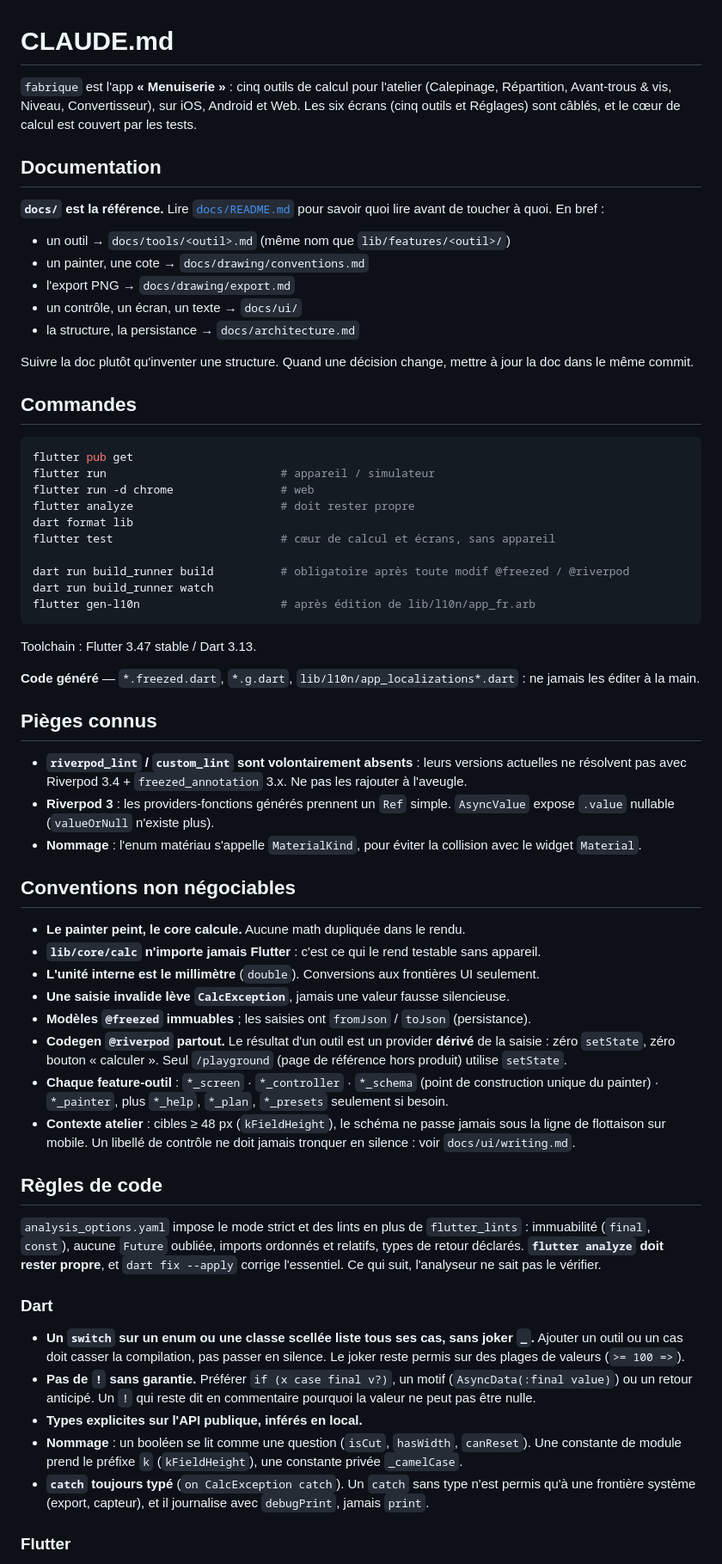
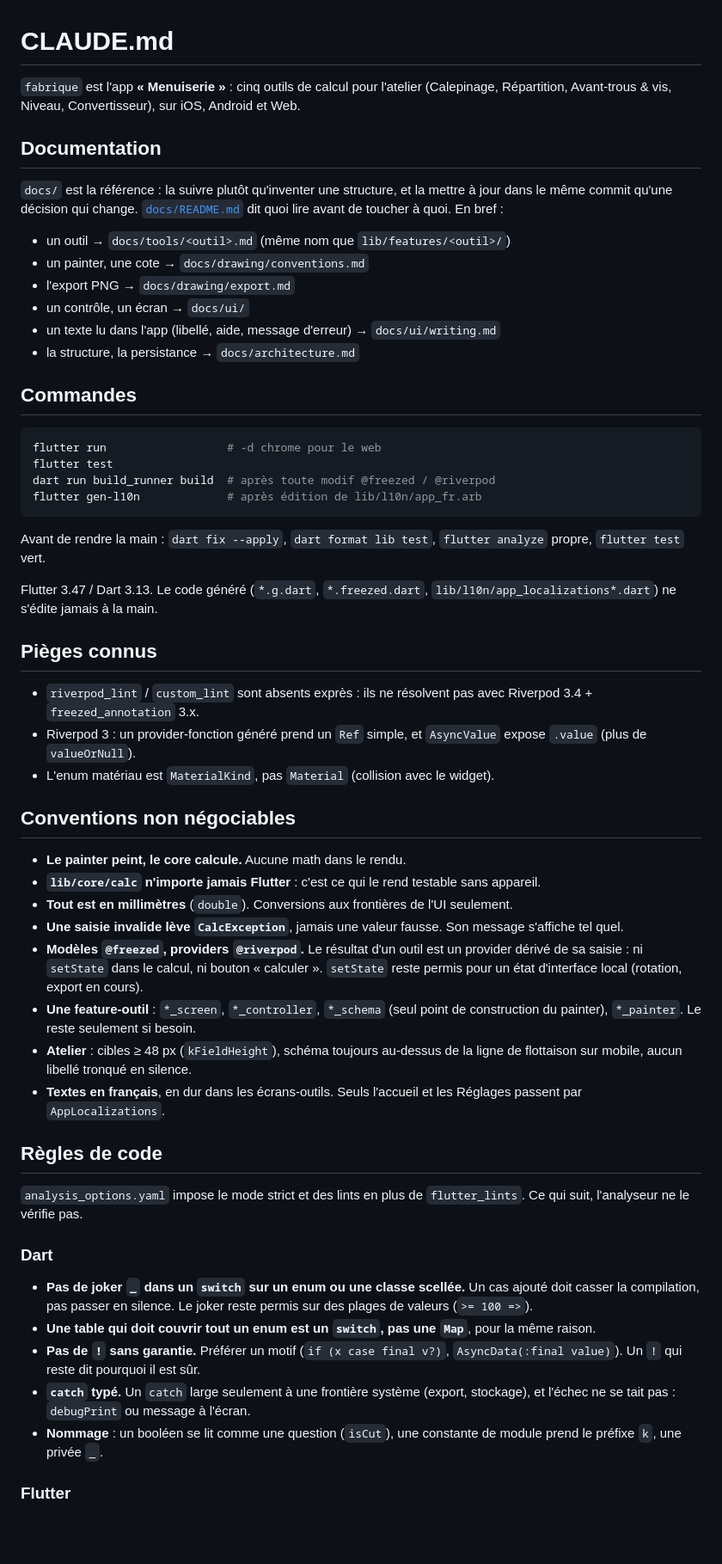
Before and after one commit to radiium/fabrique, a Markdown page: CLAUDE.md, the part around one of its changes. Shown at 86% size. Drawn GitHub-style; blank space fills up the shorter version.

````diff
--- a/CLAUDE.md
+++ b/CLAUDE.md
@@ -1,66 +1,59 @@
 # CLAUDE.md
 
-`fabrique` est l'app **« Menuiserie »** : cinq outils de calcul pour l'atelier (Calepinage, Répartition, Avant-trous & vis, Niveau, Convertisseur), sur iOS, Android et Web. Les six écrans (cinq outils et Réglages) sont câblés, et le cœur de calcul est couvert par les tests.
+`fabrique` est l'app **« Menuiserie »** : cinq outils de calcul pour l'atelier (Calepinage, Répartition, Avant-trous & vis, Niveau, Convertisseur), sur iOS, Android et Web.
 
 ## Documentation
 
-**`docs/` est la référence.** Lire [`docs/README.md`](docs/README.md) pour savoir quoi lire avant de toucher à quoi. En bref :
+`docs/` est la référence : la suivre plutôt qu'inventer une structure, et la mettre à jour dans le même commit qu'une décision qui change. [`docs/README.md`](docs/README.md) dit quoi lire avant de toucher à quoi. En bref :
 
 - un outil → `docs/tools/<outil>.md` (même nom que `lib/features/<outil>/`)
 - un painter, une cote → `docs/drawing/conventions.md`
 - l'export PNG → `docs/drawing/export.md`
-- un contrôle, un écran, un texte → `docs/ui/`
+- un contrôle, un écran → `docs/ui/`
+- un texte lu dans l'app (libellé, aide, message d'erreur) → `docs/ui/writing.md`
 - la structure, la persistance → `docs/architecture.md`
-
-Suivre la doc plutôt qu'inventer une structure. Quand une décision change, mettre à jour la doc dans le même commit.
 
 ## Commandes
 
 ```bash
-flutter pub get
-flutter run                          # appareil / simulateur
-flutter run -d chrome                # web
-flutter analyze                      # doit rester propre
-dart format lib
-flutter test                         # cœur de calcul et écrans, sans appareil
-
-dart run build_runner build          # obligatoire après toute modif @freezed / @riverpod
-dart run build_runner watch
-flutter gen-l10n                     # après édition de lib/l10n/app_fr.arb
+flutter run                  # -d chrome pour le web
+flutter test
+dart run build_runner build  # après toute modif @freezed / @riverpod
+flutter gen-l10n             # après édition de lib/l10n/app_fr.arb
 ```
 
-Toolchain : Flutter 3.47 stable / Dart 3.13.
+Avant de rendre la main : `dart fix --apply`, `dart format lib test`, `flutter analyze` propre, `flutter test` vert.
 
-**Code généré** — `*.freezed.dart`, `*.g.dart`, `lib/l10n/app_localizations*.dart` : ne jamais les éditer à la main.
+Flutter 3.47 / Dart 3.13. Le code généré (`*.g.dart`, `*.freezed.dart`, `lib/l10n/app_localizations*.dart`) ne s'édite jamais à la main.
 
 ## Pièges connus
 
-- **`riverpod_lint` / `custom_lint` sont volontairement absents** : leurs versions actuelles ne résolvent pas avec Riverpod 3.4 + `freezed_annotation` 3.x. Ne pas les rajouter à l'aveugle.
-- **Riverpod 3** : les providers-fonctions générés prennent un `Ref` simple. `AsyncValue` expose `.value` nullable (`valueOrNull` n'existe plus).
-- **Nommage** : l'enum matériau s'appelle `MaterialKind`, pour éviter la collision avec le widget `Material`.
+- `riverpod_lint` / `custom_lint` sont absents exprès : ils ne résolvent pas avec Riverpod 3.4 + `freezed_annotation` 3.x.
+- Riverpod 3 : un provider-fonction généré prend un `Ref` simple, et `AsyncValue` expose `.value` (plus de `valueOrNull`).
+- L'enum matériau est `MaterialKind`, pas `Material` (collision avec le widget).
 
 ## Conventions non négociables
 
-- **Le painter peint, le core calcule.** Aucune math dupliquée dans le rendu.
+- **Le painter peint, le core calcule.** Aucune math dans le rendu.
 - **`lib/core/calc` n'importe jamais Flutter** : c'est ce qui le rend testable sans appareil.
-- **L'unité interne est le millimètre** (`double`). Conversions aux frontières UI seulement.
-- **Une saisie invalide lève `CalcException`**, jamais une valeur fausse silencieuse.
-- **Modèles `@freezed` immuables** ; les saisies ont `fromJson` / `toJson` (persistance).
-- **Codegen `@riverpod` partout.** Le résultat d'un outil est un provider **dérivé** de la saisie : zéro `setState`, zéro bouton « calculer ». Seul `/playground` (page de référence hors produit) utilise `setState`.
-- **Chaque feature-outil** : `*_screen` · `*_controller` · `*_schema` (point de construction unique du painter) · `*_painter`, plus `*_help`, `*_plan`, `*_presets` seulement si besoin.
-- **Contexte atelier** : cibles ≥ 48 px (`kFieldHeight`), le schéma ne passe jamais sous la ligne de flottaison sur mobile. Un libellé de contrôle ne doit jamais tronquer en silence : voir `docs/ui/writing.md`.
+- **Tout est en millimètres** (`double`). Conversions aux frontières de l'UI seulement.
+- **Une saisie invalide lève `CalcException`**, jamais une valeur fausse. Son message s'affiche tel quel.
+- **Modèles `@freezed`, providers `@riverpod`.** Le résultat d'un outil est un provider dérivé de sa saisie : ni `setState` dans le calcul, ni bouton « calculer ». `setState` reste permis pour un état d'interface local (rotation, export en cours).
+- **Une feature-outil** : `*_screen`, `*_controller`, `*_schema` (seul point de construction du painter), `*_painter`. Le reste seulement si besoin.
+- **Atelier** : cibles ≥ 48 px (`kFieldHeight`), schéma toujours au-dessus de la ligne de flottaison sur mobile, aucun libellé tronqué en silence.
+- **Textes en français**, en dur dans les écrans-outils. Seuls l'accueil et les Réglages passent par `AppLocalizations`.
 
 ## Règles de code
 
-`analysis_options.yaml` impose le mode strict et des lints en plus de `flutter_lints` : immuabilité (`final`, `const`), aucune `Future` oubliée, imports ordonnés et relatifs, types de retour déclarés. **`flutter analyze` doit rester propre**, et `dart fix --apply` corrige l'essentiel. Ce qui suit, l'analyseur ne sait pas le vérifier.
+`analysis_options.yaml` impose le mode strict et des lints en plus de `flutter_lints`. Ce qui suit, l'analyseur ne le vérifie pas.
 
 ### Dart
 
-- **Un `switch` sur un enum ou une classe scellée liste tous ses cas, sans joker `_`.** Ajouter un outil ou un cas doit casser la compilation, pas passer en silence. Le joker reste permis sur des plages de valeurs (`>= 100 =>`).
-- **Pas de `!` sans garantie.** Préférer `if (x case final v?)`, un motif (`AsyncData(:final value)`) ou un retour anticipé. Un `!` qui reste dit en commentaire pourquoi la valeur ne peut pas être nulle.
-- **Types explicites sur l'API publique, inférés en local.**
-- **Nommage** : un booléen se lit comme une question (`isCut`, `hasWidth`, `canReset`). Une constante de module prend le préfixe `k` (`kFieldHeight`), une constante privée `_camelCase`.
-- **`catch` toujours typé** (`on CalcException catch`). Un `catch` sans type n'est permis qu'à une frontière système (export, capteur), et il journalise avec `debugPrint`, jamais `print`.
+- **Pas de joker `_` dans un `switch` sur un enum ou une classe scellée.** Un cas ajouté doit casser la compilation, pas passer en silence. Le joker reste permis sur des plages de valeurs (`>= 100 =>`).
+- **Une table qui doit couvrir tout un enum est un `switch`, pas une `Map`**, pour la même raison.
+- **Pas de `!` sans garantie.** Préférer un motif (`if (x case final v?)`, `AsyncData(:final value)`). Un `!` qui reste dit pourquoi il est sûr.
+- **`catch` typé.** Un `catch` large seulement à une frontière système (export, stockage), et l'échec ne se tait pas : `debugPrint` ou message à l'écran.
+- **Nommage** : un booléen se lit comme une question (`isCut`), une constante de module prend le préfixe `k`, une privée `_`.
 
 ### Flutter
 
````
Also changed, not shown: other parts of CLAUDE.md (+35 -39 lines), docs/architecture.md (+1 -1 lines).
